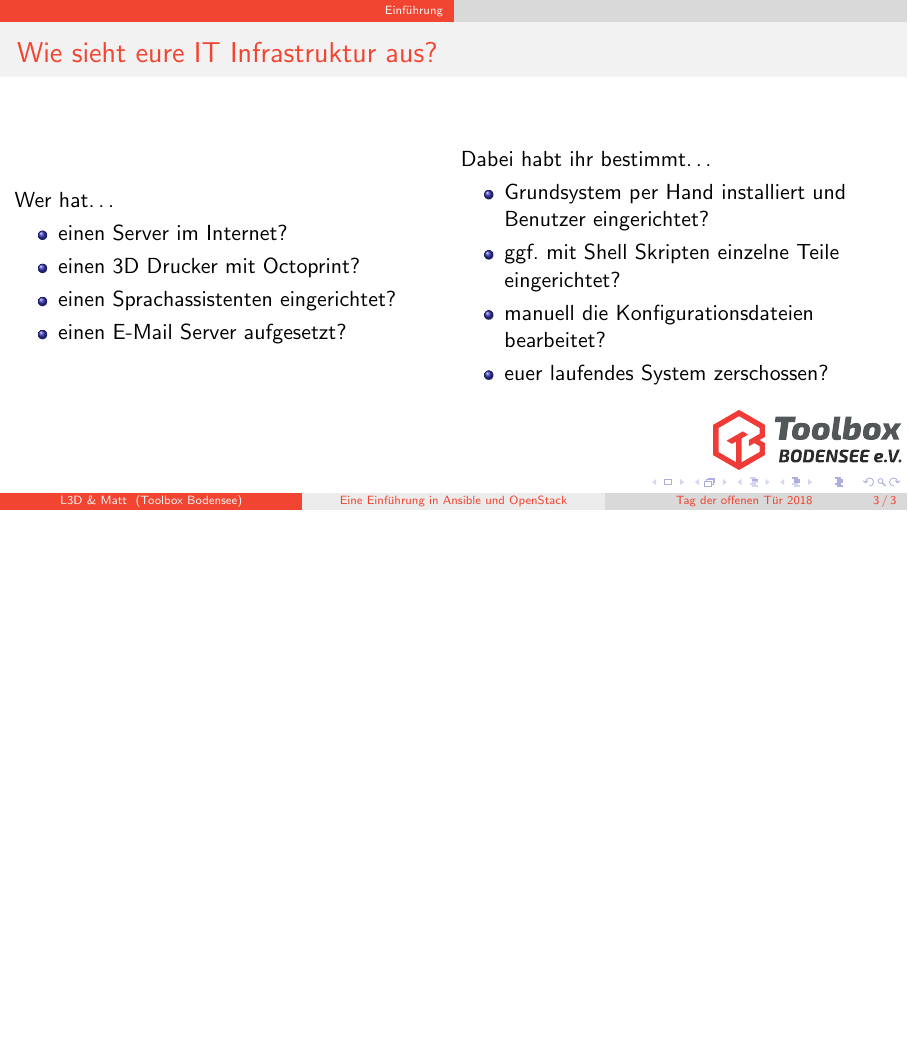
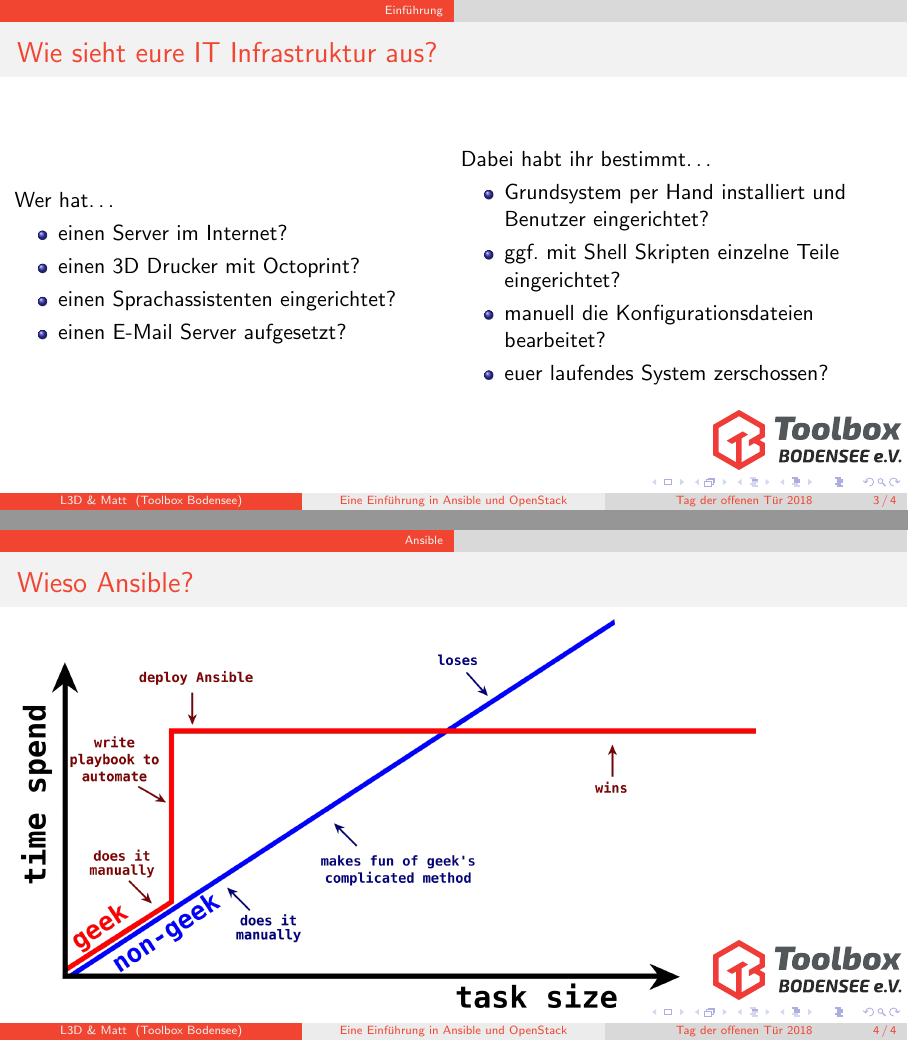
Before and after one commit to ToolboxBodensee/ansible-openstack-vortrag-TdoT, LaTeX slides (main.tex): page 4 of 4 before the commit and pages 4 and 5 of 5 after it, the two joined at a grey line, the shorter picture padded with empty space. Compiled offline with pdfLaTeX.

Commit message:
Add ansible graph

```diff
--- a/main.tex
+++ b/main.tex
@@ -115,6 +115,13 @@
 \end{frame}
 
 
-
+\section{Ansible}
+\begin{frame}{Wieso Ansible?}
+    \begin{columns}
+        \begin{column}{1.0\textwidth}
+            \includegraphics[width=0.85\textwidth]{why_ansible.png}
+        \end{column}
+    \end{columns}
+\end{frame}
 
 \end{document}
```
Also changed, not shown: why_ansible.png, why_ansible.svg.
